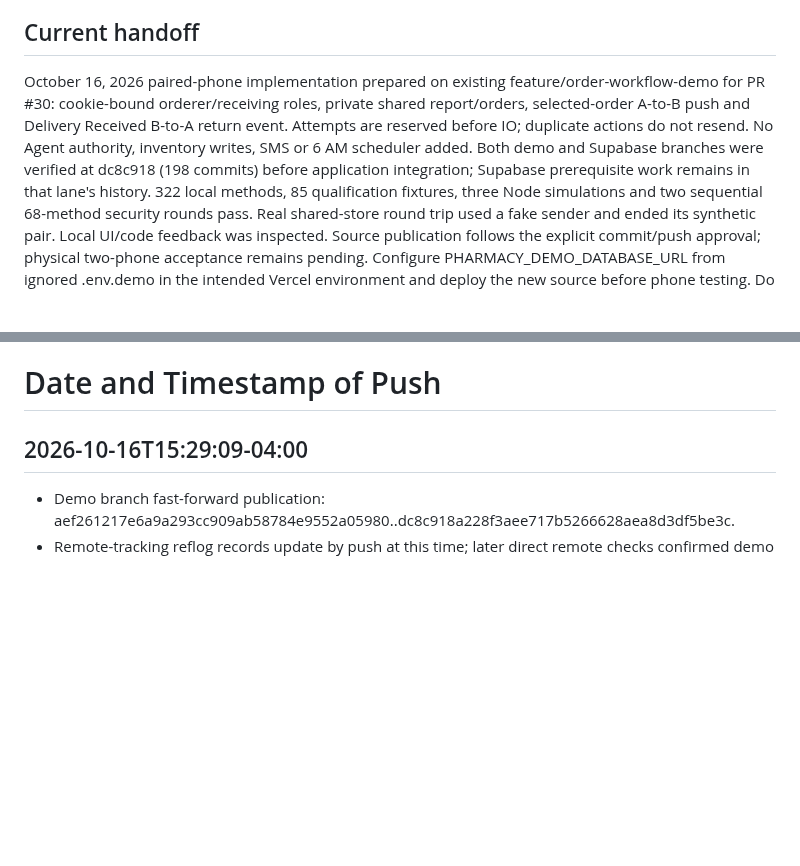
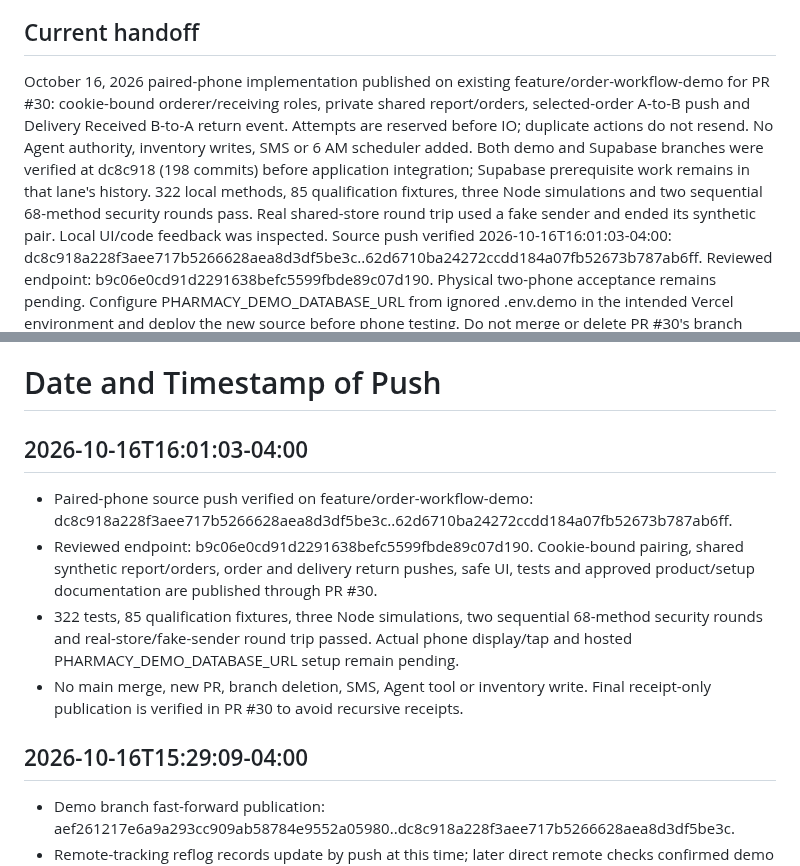
Before and after one commit to emmanuelID-cmd/Pharmacy-AGENT, a Markdown page: TEAM-REFERENCE.md, 2 parts joined by grey strips. GitHub-like rendering; blank space fills up the shorter version.

Commit message:
docs(team): record paired-phone demo publication
What changed:

- Record the verified source push timestamp/range and current paired-phone handoff in TEAM-REFERENCE.md.

Why:

- Give teammates factual publication evidence and the remaining hosted setup/physical acceptance steps.

Collaboration:

- Existing feature/order-workflow-demo and PR #30 only. Supabase prerequisite remains separately identified.

Boundaries:

- Receipt-only documentation; no application code, secrets, Agent capabilities, main merge or branch deletion.

Validation:

- Direct remote tip matched the source review marker; timestamp uses America/New_York with UTC offset.
- Changed lines 13, 23-24 and 301-313 reviewed against verified source publication. Whitespace and unchanged Markdown fences passed.

```diff
--- a/TEAM-REFERENCE.md
+++ b/TEAM-REFERENCE.md
@@ -10,7 +10,7 @@ Collaborative Pursuit assignment. Root: Pharmacy-Agent-Role. Workspace: Pharmacy
 
 ## Current handoff
 
-October 16, 2026 paired-phone implementation prepared on existing
+October 16, 2026 paired-phone implementation published on existing
 feature/order-workflow-demo for PR #30: cookie-bound orderer/receiving roles,
 private shared report/orders, selected-order A-to-B push and Delivery Received
 B-to-A return event. Attempts are reserved before IO; duplicate actions do not
@@ -20,8 +20,8 @@ application integration; Supabase prerequisite work remains in that lane's histo
 322 local methods, 85 qualification fixtures, three Node simulations and two
 sequential 68-method security rounds pass. Real shared-store round trip used a
 fake sender and ended its synthetic pair. Local UI/code feedback was inspected.
-Source publication follows the explicit commit/push approval; physical two-phone
-acceptance remains pending. Configure PHARMACY_DEMO_DATABASE_URL from ignored
+Source push verified 2026-10-16T16:01:03-04:00: dc8c918a228f3aee717b5266628aea8d3df5be3c..62d6710ba24272ccdd184a07fb52673b787ab6ff.
+Reviewed endpoint: b9c06e0cd91d2291638befc5599fbde89c07d190. Physical two-phone acceptance remains pending. Configure PHARMACY_DEMO_DATABASE_URL from ignored
 .env.demo in the intended Vercel environment and deploy the new source before
 phone testing. Do not merge or delete PR #30's branch until delivery acceptance.
 See docs/planning/TWO-PHONE-DEMO.md for steps and validation limits.
@@ -297,6 +297,19 @@ Approved dedicated backend login and database reader implemented independently o
 New read_store_inventory_database returns 20 rows through the real session pooler and preserves unverified/stale source evidence. The original file reader remains unchanged. 103 tests passed; actual login read succeeded and insert/update/delete/raw access/escalation probes were denied. See docs/database/BACKEND-READER.md. Dependencies are project-local and pinned. No Git publication for this database work yet; presentation cleanup is still separate. This is not a push record.
 
 # Date and Timestamp of Push
+
+## 2026-10-16T16:01:03-04:00
+
+- Paired-phone source push verified on feature/order-workflow-demo:
+  dc8c918a228f3aee717b5266628aea8d3df5be3c..62d6710ba24272ccdd184a07fb52673b787ab6ff.
+- Reviewed endpoint: b9c06e0cd91d2291638befc5599fbde89c07d190. Cookie-bound pairing,
+  shared synthetic report/orders, order and delivery return pushes, safe UI,
+  tests and approved product/setup documentation are published through PR #30.
+- 322 tests, 85 qualification fixtures, three Node simulations, two sequential
+  68-method security rounds and real-store/fake-sender round trip passed. Actual
+  phone display/tap and hosted PHARMACY_DEMO_DATABASE_URL setup remain pending.
+- No main merge, new PR, branch deletion, SMS, Agent tool or inventory write.
+  Final receipt-only publication is verified in PR #30 to avoid recursive receipts.
 
 ## 2026-10-16T15:29:09-04:00
 
```
